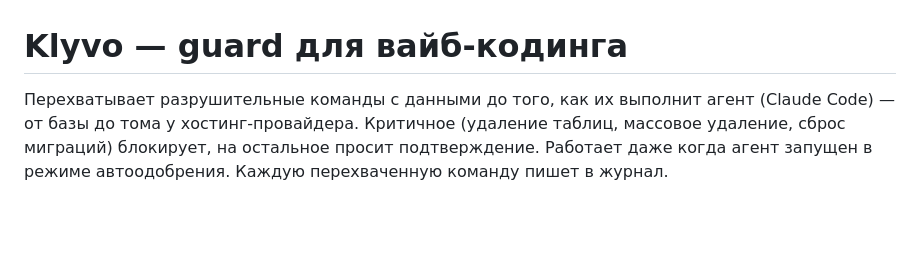
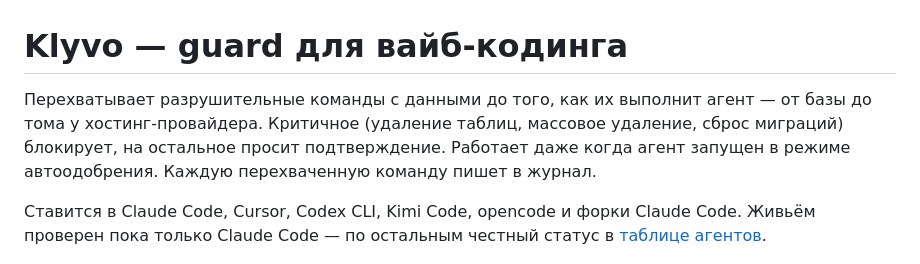
Before and after one commit to matrixfuck/klyvo, a Markdown page: README.md, the part around the change. Rendered like a GitHub page; blank space fills up the shorter version.

Commit message:
README: name every supported agent in the opening, not just Claude Code
The article driving readers here centres on a Cursor incident, and the
repo page is the only link it carries. A reader who does not see their
agent in the first sentence has no reason to read the second one. The
honest per-agent status stays one click away, unchanged.

```diff
--- a/README.md
+++ b/README.md
@@ -1,9 +1,14 @@
 # Klyvo — guard для вайб-кодинга
 
 Перехватывает разрушительные команды с данными до того, как их выполнит
-агент (Claude Code) — от базы до тома у хостинг-провайдера. Критичное (удаление таблиц, массовое удаление, сброс
-миграций) блокирует, на остальное просит подтверждение. Работает даже когда
-агент запущен в режиме автоодобрения. Каждую перехваченную команду пишет в журнал.
+агент — от базы до тома у хостинг-провайдера. Критичное (удаление таблиц,
+массовое удаление, сброс миграций) блокирует, на остальное просит подтверждение.
+Работает даже когда агент запущен в режиме автоодобрения. Каждую перехваченную
+команду пишет в журнал.
+
+Ставится в Claude Code, Cursor, Codex CLI, Kimi Code, opencode и форки Claude
+Code. Живьём проверен пока только Claude Code — по остальным честный статус в
+[таблице агентов](#поддерживаемые-агенты).
 
 ![Klyvo блокирует DROP TABLE до того, как его выполнит агент](assets/klyvo-demo.gif)
 
```
